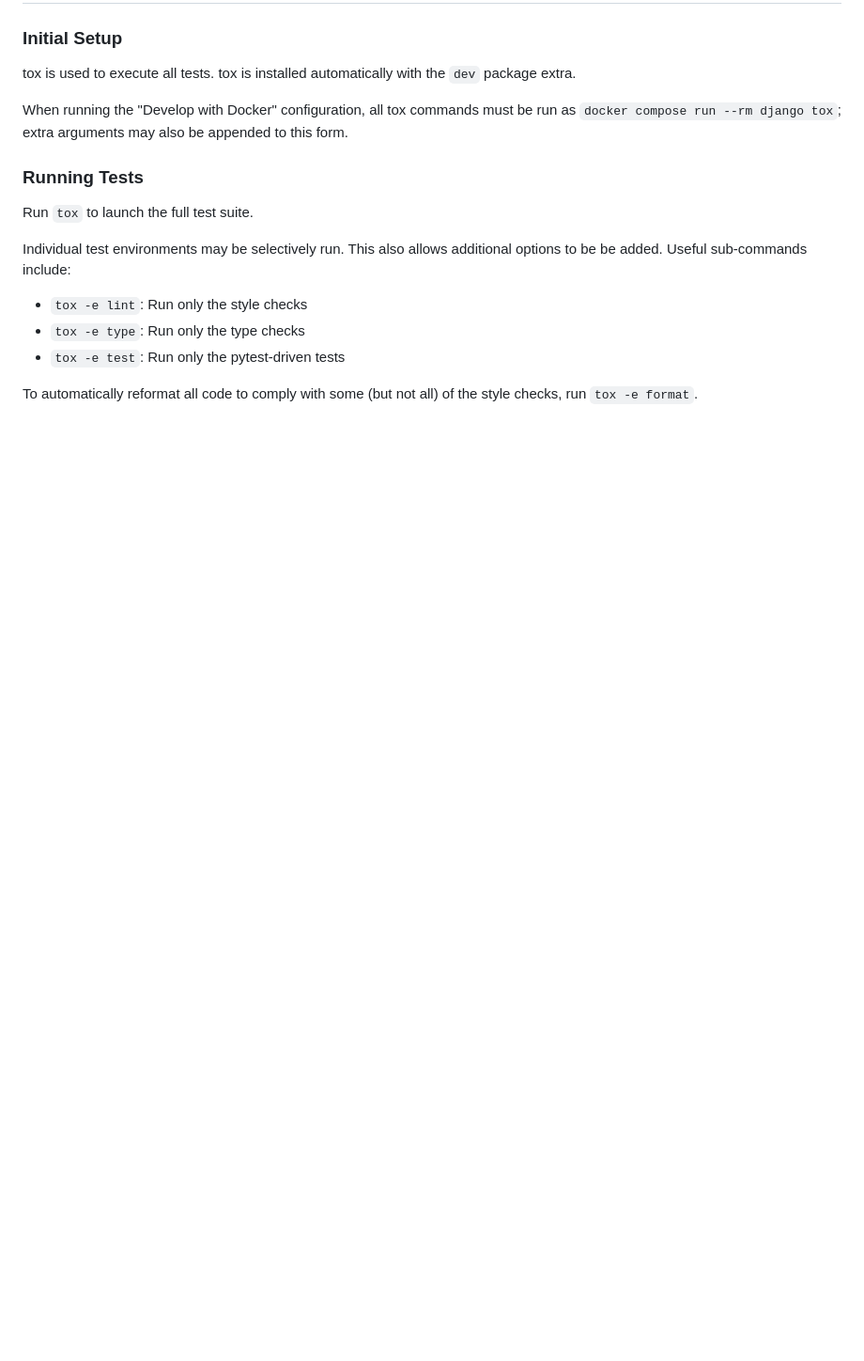
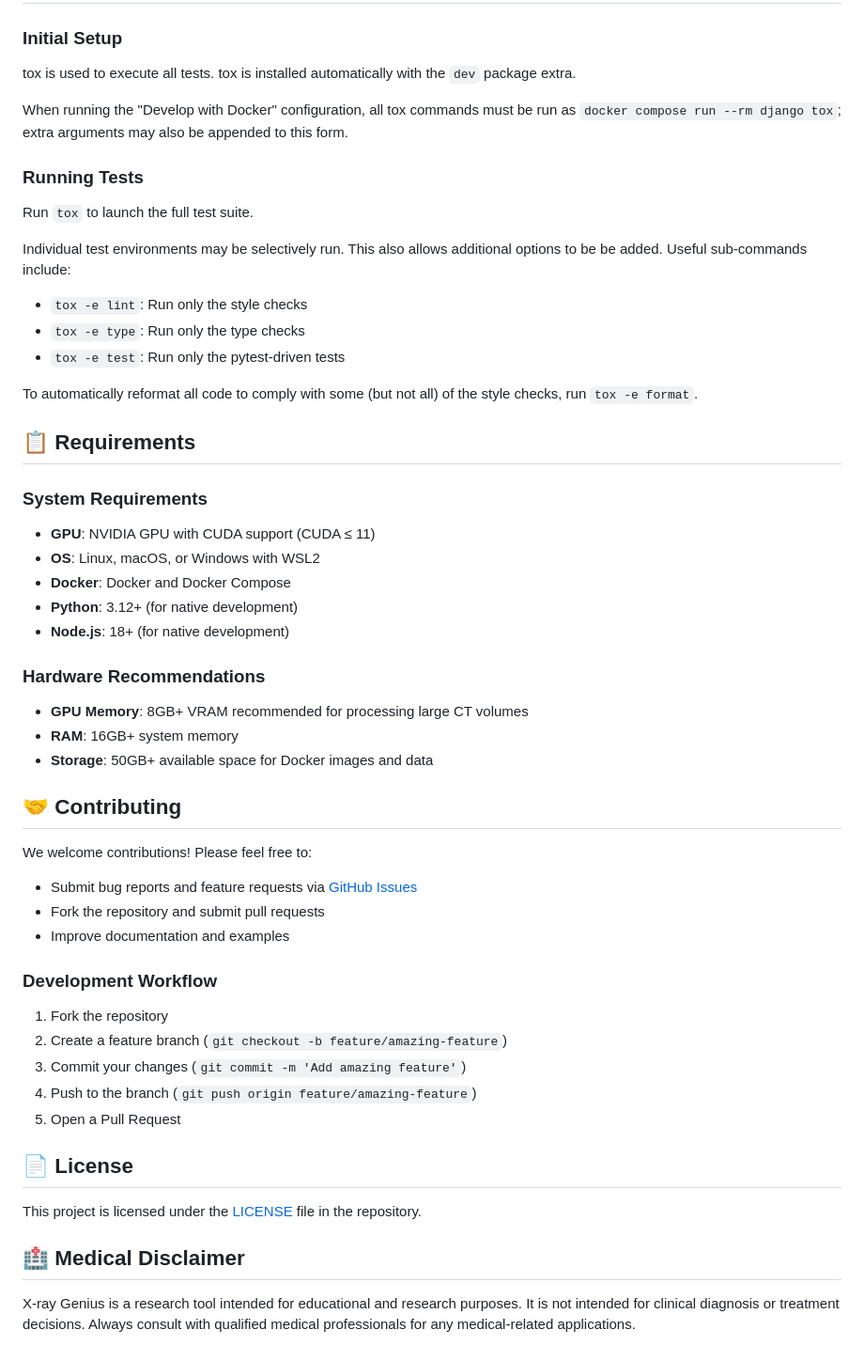
Before and after one commit to KitwareMedical/x-ray-genius, a Markdown page: README.md, the part around the change printed below. Shown: that part at 94% size. Drawn GitHub-style; blank space fills up the shorter version.

```diff
--- a/README.md
+++ b/README.md
@@ -102,3 +130,39 @@ Useful sub-commands include:
 
 To automatically reformat all code to comply with
 some (but not all) of the style checks, run `tox -e format`.
+
+## 📋 Requirements
+
+### System Requirements
+- **GPU**: NVIDIA GPU with CUDA support (CUDA ≤ 11)
+- **OS**: Linux, macOS, or Windows with WSL2
+- **Docker**: Docker and Docker Compose
+- **Python**: 3.12+ (for native development)
+- **Node.js**: 18+ (for native development)
+
+### Hardware Recommendations
+- **GPU Memory**: 8GB+ VRAM recommended for processing large CT volumes
+- **RAM**: 16GB+ system memory
+- **Storage**: 50GB+ available space for Docker images and data
+
+## 🤝 Contributing
+
+We welcome contributions! Please feel free to:
+- Submit bug reports and feature requests via [GitHub Issues](https://github.com/KitwareMedical/x-ray-genius/issues)
+- Fork the repository and submit pull requests
+- Improve documentation and examples
+
+### Development Workflow
+1. Fork the repository
+2. Create a feature branch (`git checkout -b feature/amazing-feature`)
+3. Commit your changes (`git commit -m 'Add amazing feature'`)
+4. Push to the branch (`git push origin feature/amazing-feature`)
+5. Open a Pull Request
+
+## 📄 License
+
+This project is licensed under the [LICENSE](LICENSE) file in the repository.
+
+## 🏥 Medical Disclaimer
+
+X-ray Genius is a research tool intended for educational and research purposes. It is not intended for clinical diagnosis or treatment decisions. Always consult with qualified medical professionals for any medical-related applications.
```
Also changed, not shown: other parts of README.md (+32 -4 lines), screenshot.png (added).
